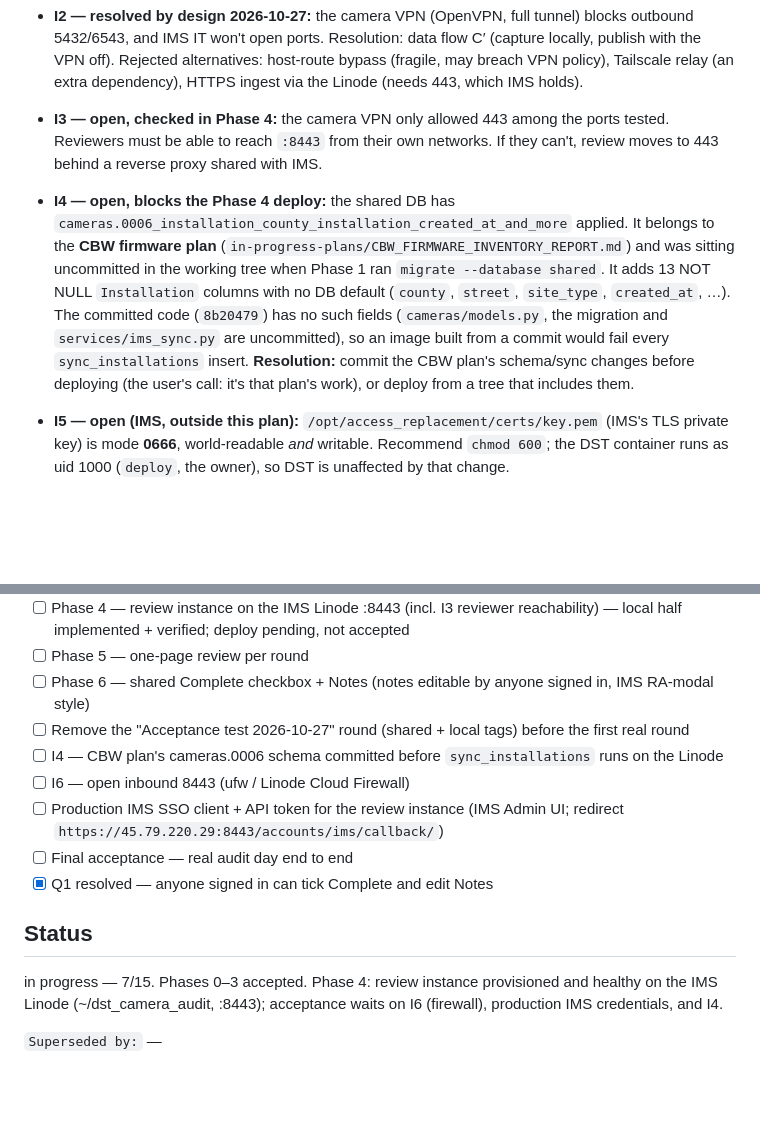
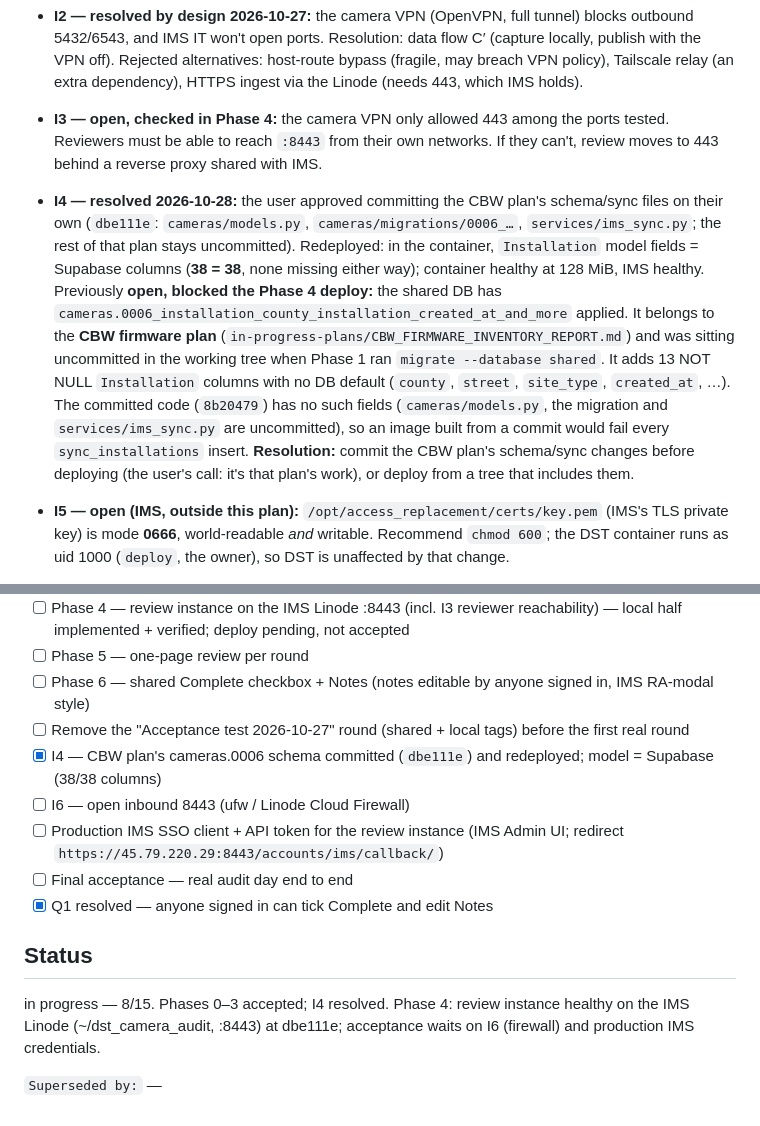
Before and after one commit to whitecat1331/DST_Camera_Audit_Django, a Markdown page: plans/in-progress-plans/DST_AUDIT_SHARED_REVIEW.md, 2 parts joined by grey strips. Rendered like a GitHub page; blank space fills up the shorter version.

Commit message:
DOCS(plans): resolve I4 (CBW schema committed and redeployed)
Co-Authored-By: Claude Opus 5.5 <noreply@anthropic.com>

```diff
--- a/plans/in-progress-plans/DST_AUDIT_SHARED_REVIEW.md
+++ b/plans/in-progress-plans/DST_AUDIT_SHARED_REVIEW.md
@@ -233,7 +233,7 @@ LTI-only DST run on the camera VPN → VPN off → DE-only DST run → publish b
 - **I2 — resolved by design 2026-10-27:** the camera VPN (OpenVPN, full tunnel) blocks outbound 5432/6543, and IMS IT won't open ports. Resolution: data flow C′ (capture locally, publish with the VPN off). Rejected alternatives: host-route bypass (fragile, may breach VPN policy), Tailscale relay (an extra dependency), HTTPS ingest via the Linode (needs 443, which IMS holds).
 - **I3 — open, checked in Phase 4:** the camera VPN only allowed 443 among the ports tested. Reviewers must be able to reach `:8443` from their own networks. If they can't, review moves to 443 behind a reverse proxy shared with IMS.
 
-- **I4 — open, blocks the Phase 4 deploy:** the shared DB has `cameras.0006_installation_county_installation_created_at_and_more` applied. It belongs to the **CBW firmware plan** (`in-progress-plans/CBW_FIRMWARE_INVENTORY_REPORT.md`) and was sitting uncommitted in the working tree when Phase 1 ran `migrate --database shared`. It adds 13 NOT NULL `Installation` columns with no DB default (`county`, `street`, `site_type`, `created_at`, …). The committed code (`8b20479`) has no such fields (`cameras/models.py`, the migration and `services/ims_sync.py` are uncommitted), so an image built from a commit would fail every `sync_installations` insert. **Resolution:** commit the CBW plan's schema/sync changes before deploying (the user's call: it's that plan's work), or deploy from a tree that includes them.
+- **I4 — resolved 2026-10-28:** the user approved committing the CBW plan's schema/sync files on their own (`dbe111e`: `cameras/models.py`, `cameras/migrations/0006_…`, `services/ims_sync.py`; the rest of that plan stays uncommitted). Redeployed: in the container, `Installation` model fields = Supabase columns (**38 = 38**, none missing either way); container healthy at 128 MiB, IMS healthy. Previously **open, blocked the Phase 4 deploy:** the shared DB has `cameras.0006_installation_county_installation_created_at_and_more` applied. It belongs to the **CBW firmware plan** (`in-progress-plans/CBW_FIRMWARE_INVENTORY_REPORT.md`) and was sitting uncommitted in the working tree when Phase 1 ran `migrate --database shared`. It adds 13 NOT NULL `Installation` columns with no DB default (`county`, `street`, `site_type`, `created_at`, …). The committed code (`8b20479`) has no such fields (`cameras/models.py`, the migration and `services/ims_sync.py` are uncommitted), so an image built from a commit would fail every `sync_installations` insert. **Resolution:** commit the CBW plan's schema/sync changes before deploying (the user's call: it's that plan's work), or deploy from a tree that includes them.
 - **I5 — open (IMS, outside this plan):** `/opt/access_replacement/certs/key.pem` (IMS's TLS private key) is mode **0666**, world-readable *and* writable. Recommend `chmod 600`; the DST container runs as uid 1000 (`deploy`, the owner), so DST is unaffected by that change.
 
 - **I6 — open, blocks Phase 4 acceptance:** inbound TCP 8443 to `45.79.220.29` is dropped (timeout from outside; the service is healthy on the box). **Resolution (operator):** `sudo ufw allow 8443/tcp` and/or allow 8443 in the Linode Cloud Firewall.
@@ -252,13 +252,13 @@ None. (Q1 resolved 2026-10-27: anyone signed in can tick Complete and edit Notes
 - [ ] Phase 5 — one-page review per round
 - [ ] Phase 6 — shared Complete checkbox + Notes (notes editable by anyone signed in, IMS RA-modal style)
 - [ ] Remove the "Acceptance test 2026-10-27" round (shared + local tags) before the first real round
-- [ ] I4 — CBW plan's cameras.0006 schema committed before `sync_installations` runs on the Linode
+- [x] I4 — CBW plan's cameras.0006 schema committed (`dbe111e`) and redeployed; model = Supabase (38/38 columns)
 - [ ] I6 — open inbound 8443 (ufw / Linode Cloud Firewall)
 - [ ] Production IMS SSO client + API token for the review instance (IMS Admin UI; redirect `https://45.79.220.29:8443/accounts/ims/callback/`)
 - [ ] Final acceptance — real audit day end to end
 - [x] Q1 resolved — anyone signed in can tick Complete and edit Notes
 
 ## Status
-in progress — 7/15. Phases 0–3 accepted. Phase 4: review instance provisioned and healthy on the IMS Linode (~/dst_camera_audit, :8443); acceptance waits on I6 (firewall), production IMS credentials, and I4.
+in progress — 8/15. Phases 0–3 accepted; I4 resolved. Phase 4: review instance healthy on the IMS Linode (~/dst_camera_audit, :8443) at dbe111e; acceptance waits on I6 (firewall) and production IMS credentials.
 
 `Superseded by:` —
```
